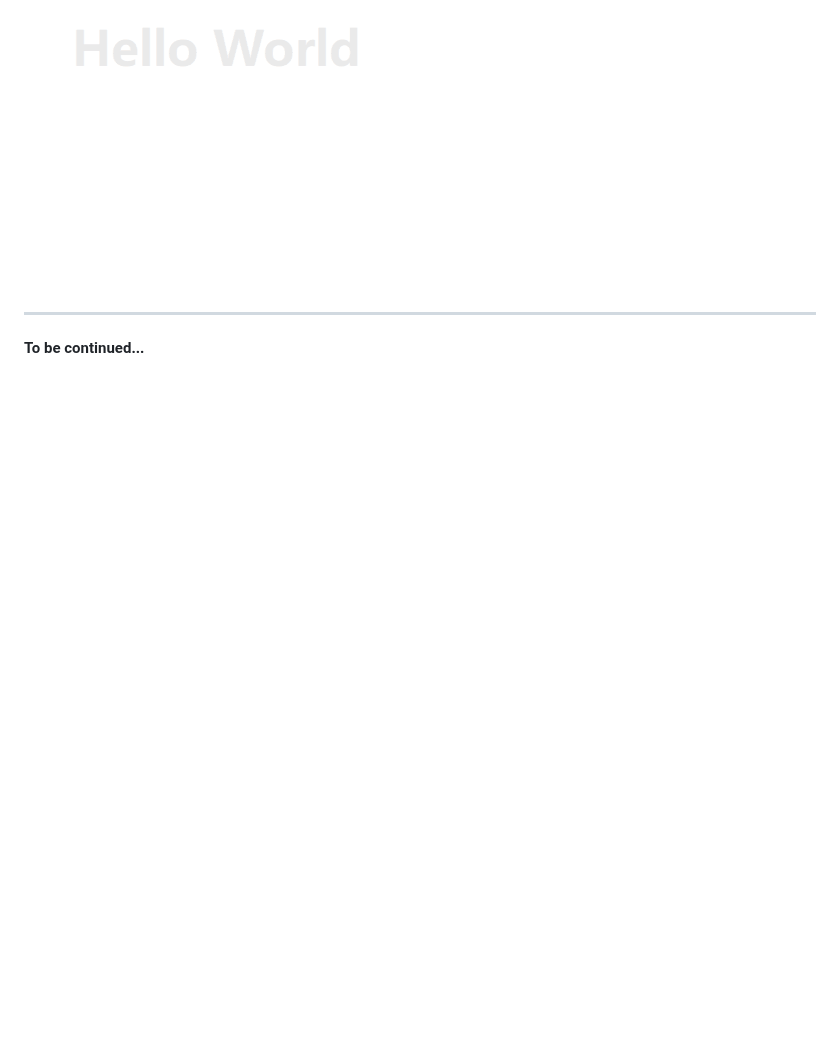
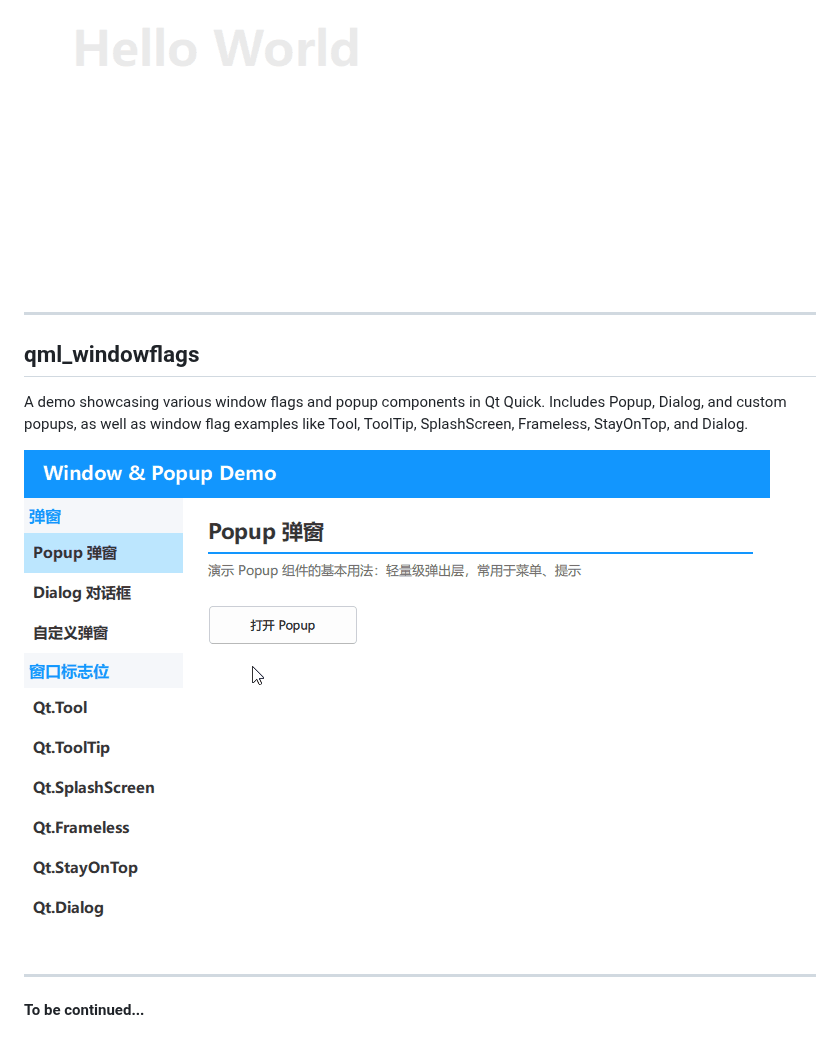
Before and after one commit to qiu-zhi/QML-Minimal-Demos, a Markdown page: README.md, the part around the change. Drawn GitHub-style; pictures changed too: images/qml_windows.gif (added); blank space fills up the shorter version.

Commit message:
feat: add qml_windowflags demo description to README
Co-Authored-By: Claude Opus 4.7 <noreply@anthropic.com>

```diff
--- a/README.md
+++ b/README.md
@@ -49,4 +49,12 @@ A minimal QML example demonstrating text rendering with two basic animations: co
 
 ---
 
+## qml_windowflags
+
+A demo showcasing various window flags and popup components in Qt Quick. Includes Popup, Dialog, and custom popups, as well as window flag examples like Tool, ToolTip, SplashScreen, Frameless, StayOnTop, and Dialog.
+
+![QML Window Flags Demo](images/qml_windows.gif)
+
+---
+
 **To be continued...**
```
